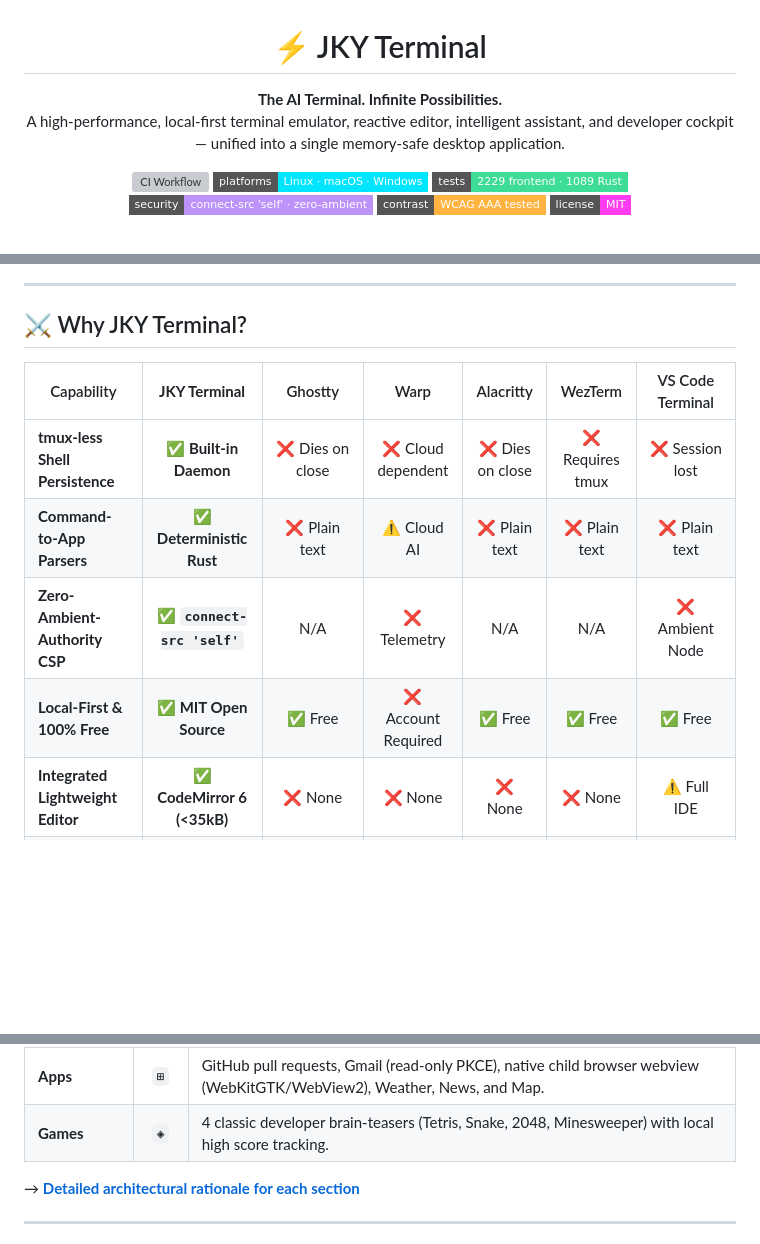
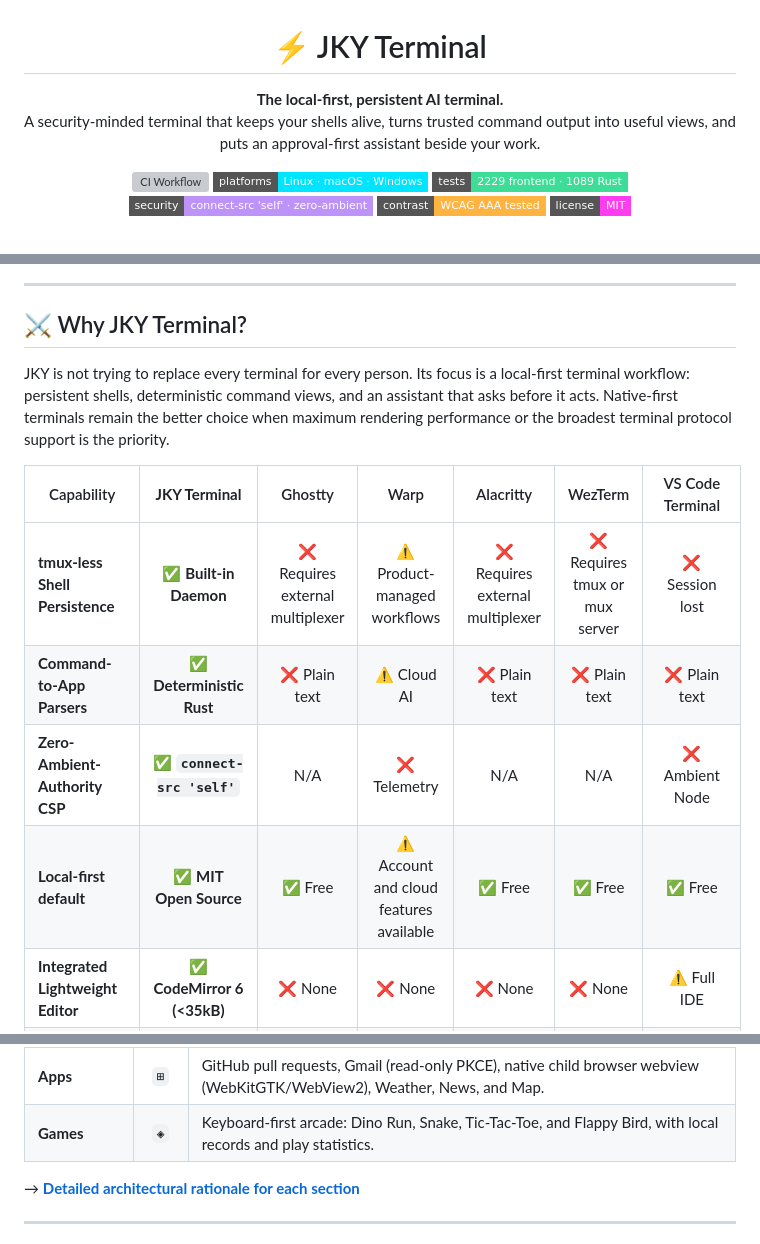
Before and after one commit to kartikeyajay2006/jky-terminal, a Markdown page: README.md, 3 parts joined by grey strips. Drawn GitHub-style; badges without logos; blank space fills up the shorter version; grey boxes are pictures that could not be loaded.

Commit message:
docs: sharpen terminal positioning

```diff
--- a/README.md
+++ b/README.md
@@ -3,8 +3,8 @@
 # ⚡ JKY Terminal
 
 <p align="center">
-  <b>The AI Terminal. Infinite Possibilities.</b><br>
-  A high-performance, local-first terminal emulator, reactive editor, intelligent assistant, and developer cockpit — unified into a single memory-safe desktop application.
+  <b>The local-first, persistent AI terminal.</b><br>
+  A security-minded terminal that keeps your shells alive, turns trusted command output into useful views, and puts an approval-first assistant beside your work.
 </p>
 
 [![CI Workflow](https://github.com/kartikeyajay2006/jky-terminal/actions/workflows/ci.yml/badge.svg)](https://github.com/kartikeyajay2006/jky-terminal/actions/workflows/ci.yml)
@@ -73,12 +73,18 @@ JKY Terminal rethinks every assumption of command-line tools:
 
 ## ⚔️ Why JKY Terminal?
 
+JKY is not trying to replace every terminal for every person. Its focus is a
+local-first terminal workflow: persistent shells, deterministic command views,
+and an assistant that asks before it acts. Native-first terminals remain the
+better choice when maximum rendering performance or the broadest terminal
+protocol support is the priority.
+
 | Capability | **JKY Terminal** | Ghostty | Warp | Alacritty | WezTerm | VS Code Terminal |
 |---|:---:|:---:|:---:|:---:|:---:|:---:|
-| **tmux-less Shell Persistence** | ✅ **Built-in Daemon** | ❌ Dies on close | ❌ Cloud dependent | ❌ Dies on close | ❌ Requires tmux | ❌ Session lost |
+| **tmux-less Shell Persistence** | ✅ **Built-in Daemon** | ❌ Requires external multiplexer | ⚠️ Product-managed workflows | ❌ Requires external multiplexer | ❌ Requires tmux or mux server | ❌ Session lost |
 | **Command-to-App Parsers** | ✅ **Deterministic Rust** | ❌ Plain text | ⚠️ Cloud AI | ❌ Plain text | ❌ Plain text | ❌ Plain text |
 | **Zero-Ambient-Authority CSP** | ✅ **`connect-src 'self'`** | N/A | ❌ Telemetry | N/A | N/A | ❌ Ambient Node |
-| **Local-First & 100% Free** | ✅ **MIT Open Source** | ✅ Free | ❌ Account Required | ✅ Free | ✅ Free | ✅ Free |
+| **Local-first default** | ✅ **MIT Open Source** | ✅ Free | ⚠️ Account and cloud features available | ✅ Free | ✅ Free | ✅ Free |
 | **Integrated Lightweight Editor** | ✅ **CodeMirror 6 (<35kB)** | ❌ None | ❌ None | ❌ None | ❌ None | ⚠️ Full IDE |
 | **Native Child Browser Webview** | ✅ **WebKitGTK / WebView2** | ❌ None | ❌ None | ❌ None | ❌ None | ⚠️ Simple Browser |
 | **AI Assistant with Keychain Vault** | ✅ **OS Keychain + Tool Approvals** | ❌ None | ⚠️ Cloud Account | ❌ None | ❌ None | ⚠️ Extension Based |
@@ -181,7 +187,7 @@ One cohesive desktop window holds everything you need for daily software enginee
 | **Dashboard** | `⌂` | Local-first personal workspace with Markdown notes, task boards, calendars, and reminders stored on disk. |
 | **Developer** | `⌥` | 11 instant offline tools: JSON formatter, YAML viewer, Diff, Hash, JWT inspector, Regex tester with worker timeout, HTTP tester, System Monitor, and DNS. |
 | **Apps** | `⊞` | GitHub pull requests, Gmail (read-only PKCE), native child browser webview (WebKitGTK/WebView2), Weather, News, and Map. |
-| **Games** | `◈` | 4 classic developer brain-teasers (Tetris, Snake, 2048, Minesweeper) with local high score tracking. |
+| **Games** | `◈` | Keyboard-first arcade: Dino Run, Snake, Tic-Tac-Toe, and Flappy Bird, with local records and play statistics. |
 
 → **[Detailed architectural rationale for each section](docs/FEATURES.md)**
 
```
